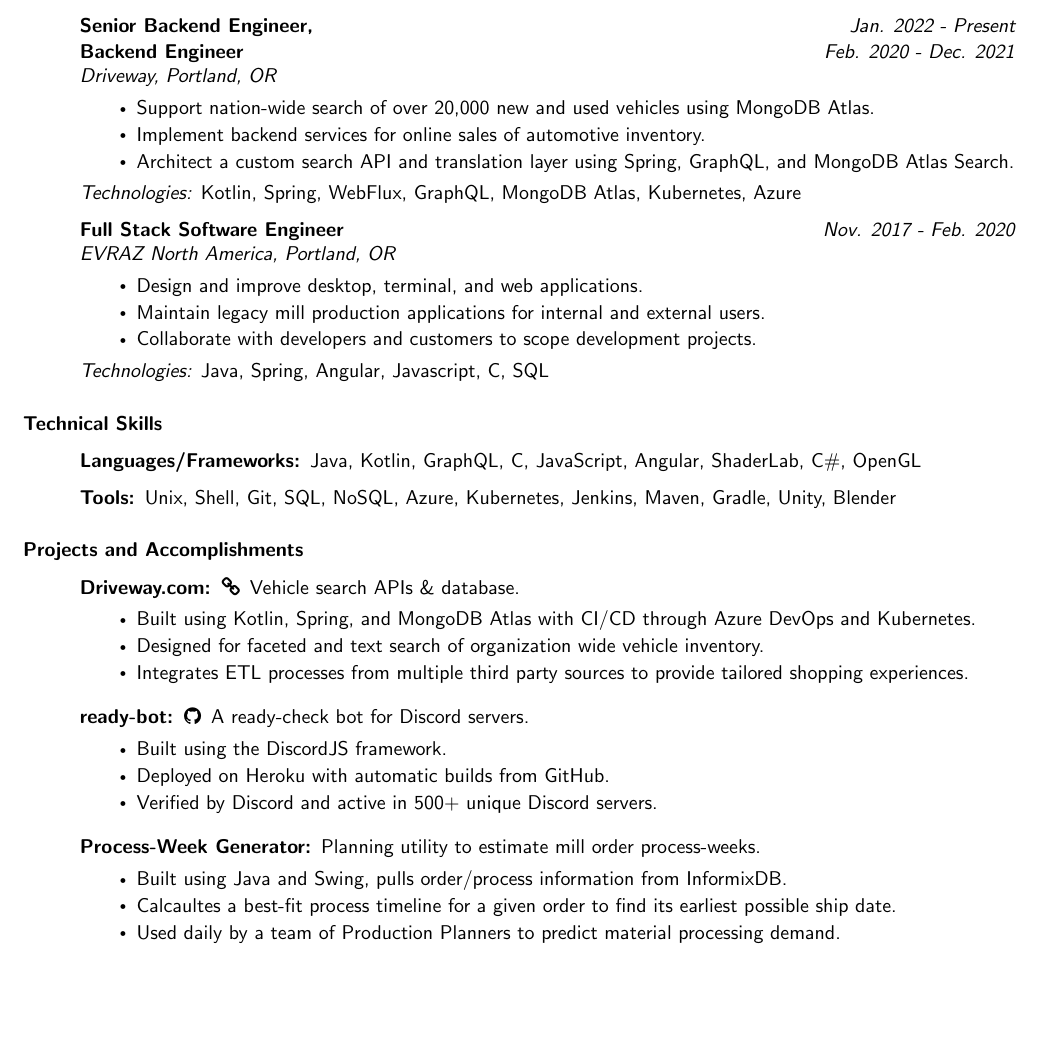
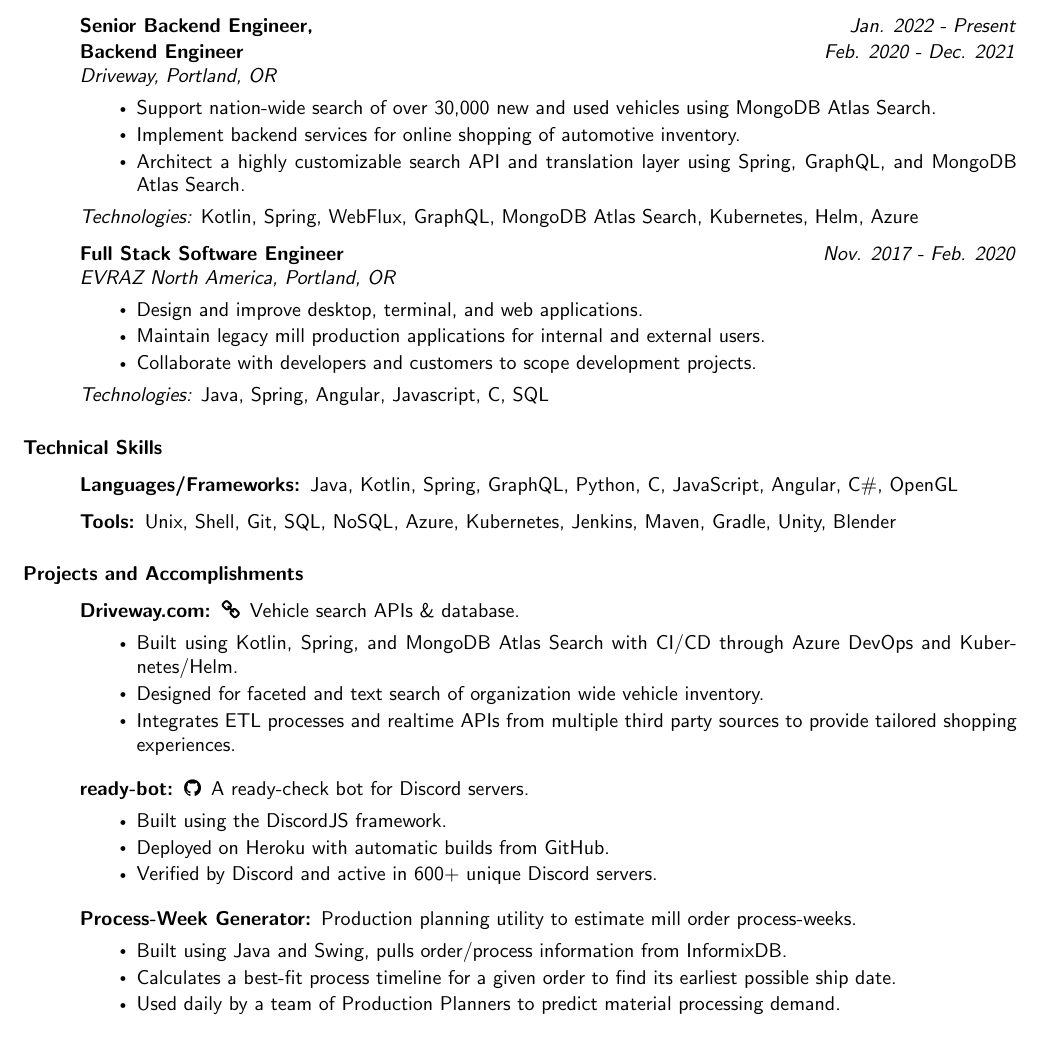
Before and after one commit to BurnsCommaLucas/Resume, a LaTeX CV (resume.tex): part of the page, cut so that both start at the same text, the shorter picture padded with empty space. Compiled offline with pdfLaTeX.

Commit message:
Updates for spelling and general content

```diff
--- a/resume.tex
+++ b/resume.tex
@@ -36,12 +36,12 @@
 
         \textit{Driveway, Portland, OR}
         \begin{itemize}
-        \item Support nation-wide search of over 20,000 new and used vehicles using MongoDB Atlas.
-        \item Implement backend services for online sales of automotive inventory.
-        \item Architect a custom search API and translation layer using Spring, GraphQL, and MongoDB Atlas Search.
+        \item Support nation-wide search of over 30,000 new and used vehicles using MongoDB Atlas Search.
+        \item Implement backend services for online shopping of automotive inventory.
+        \item Architect a highly customizable search API and translation layer using Spring, GraphQL, and MongoDB Atlas Search.
 
         \end{itemize}
-        \textit{Technologies:} Kotlin, Spring, WebFlux, GraphQL, MongoDB Atlas, Kubernetes, Azure
+        \textit{Technologies:} Kotlin, Spring, WebFlux, GraphQL, MongoDB Atlas Search, Kubernetes, Helm, Azure
 		\vspace{0.5em}
 
 	\item[Full Stack Software Engineer] \hfill \textit{Nov. 2017 - Feb. 2020}
@@ -65,11 +65,12 @@
         \item[Languages/Frameworks:]
             Java,
             Kotlin,
+            Spring,
             GraphQL,
+            Python,
             C,
             JavaScript,
             Angular,
-            ShaderLab,
             C\#,
             OpenGL
 
@@ -98,9 +99,9 @@
 
         \item[\href{https://driveway.com/shop}{Driveway.com:\hspace{0.075in}\faicon{link}}] Vehicle search APIs \& database.
             \begin{itemize}
-                \item Built using Kotlin, Spring, and MongoDB Atlas with CI/CD through Azure DevOps and Kubernetes.
+                \item Built using Kotlin, Spring, and MongoDB Atlas Search with CI/CD through Azure DevOps and Kubernetes/Helm.
                 \item Designed for faceted and text search of organization wide vehicle inventory.
-                \item Integrates ETL processes from multiple third party sources to provide tailored shopping experiences.
+                \item Integrates ETL processes and realtime APIs from multiple third party sources to provide tailored shopping experiences.
             \end{itemize}
 
             \vspace{0.5em}
@@ -108,15 +109,15 @@
             \begin{itemize}
                 \item Built using the DiscordJS framework.
                 \item Deployed on Heroku with automatic builds from GitHub.
-                \item Verified by Discord and active in 500+ unique Discord servers.
+                \item Verified by Discord and active in 600+ unique Discord servers.
             \end{itemize}
 
             \vspace{0.5em}
 
-        \item[Process-Week Generator:] Planning utility to estimate mill order process-weeks.
+        \item[Process-Week Generator:] Production planning utility to estimate mill order process-weeks.
             \begin{itemize}
                 \item Built using Java and Swing, pulls order/process information from InformixDB.
-                \item Calcaultes a best-fit process timeline for a given order to find its earliest possible ship date.
+                \item Calculates a best-fit process timeline for a given order to find its earliest possible ship date.
                 \item Used daily by a team of Production Planners to predict material processing demand.
             \end{itemize}
 
```
Also changed, not shown: README.md, resume.pdf, 2 other files.
